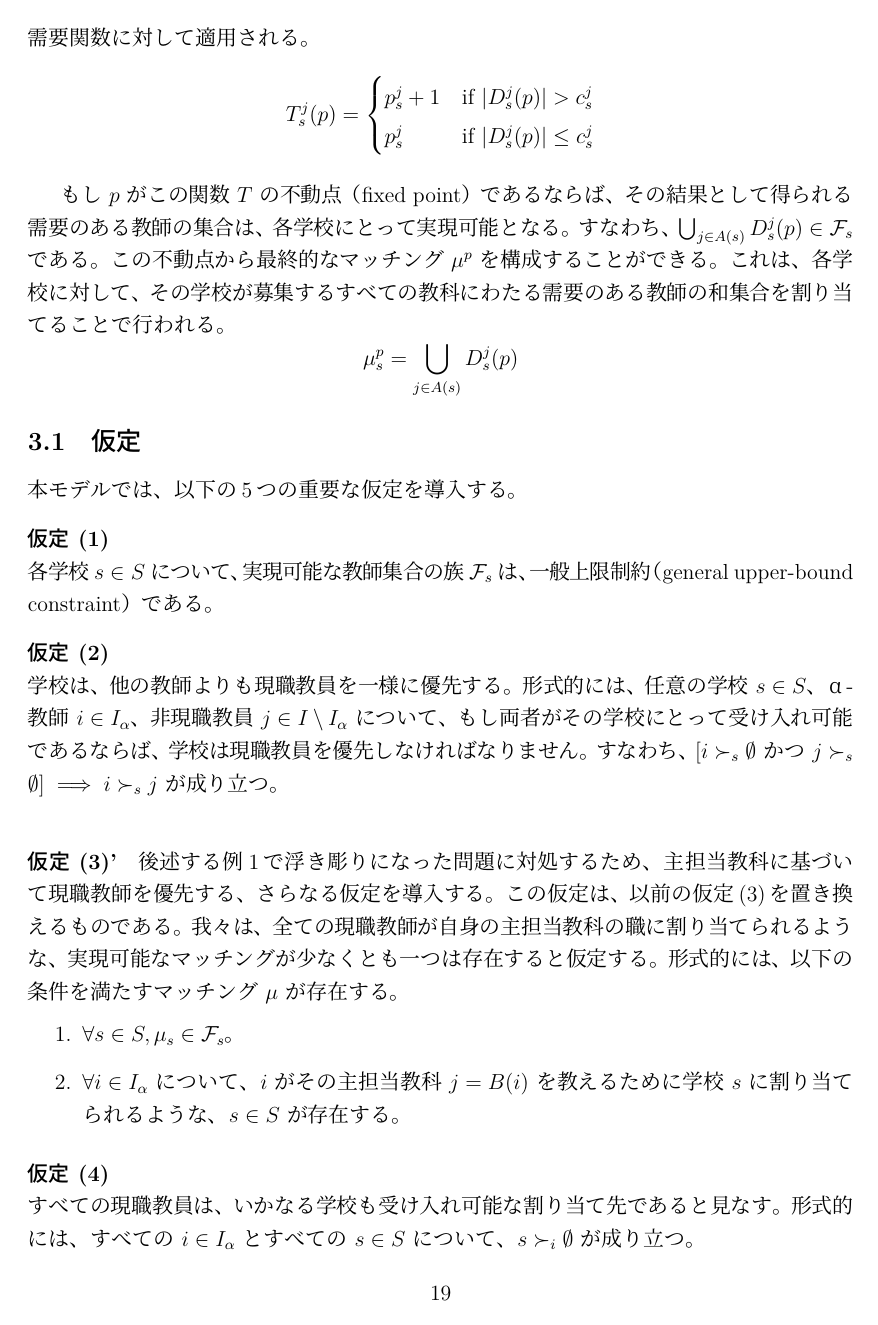
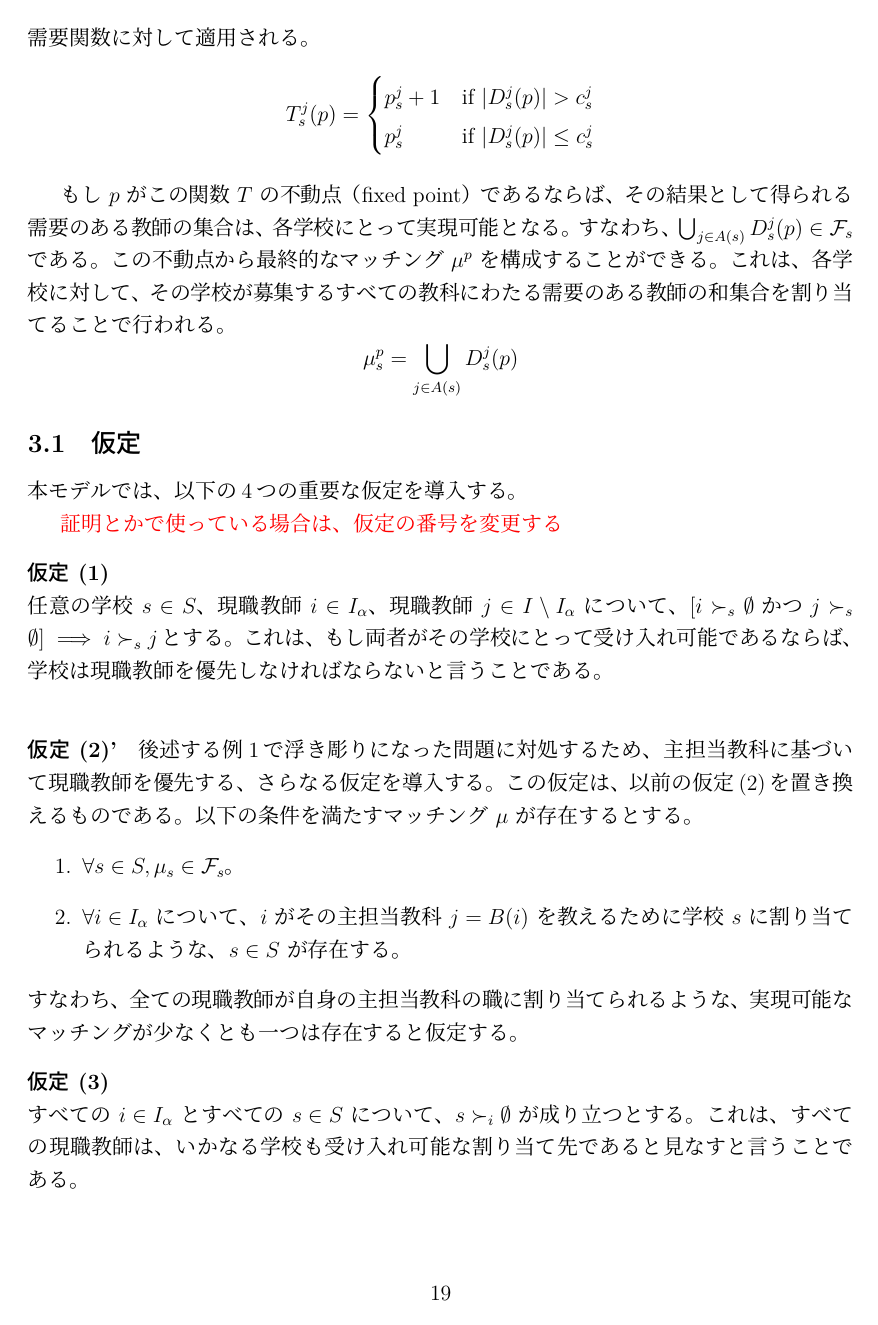
Before and after one commit to Krminfinity/master-thesis-2025, a LaTeX paper (修論.tex): page 19 of 28. The pictures show the PDF file out/修論.pdf that the author committed with the source.

Commit message:
微修正

```diff
--- a/修論.tex
+++ b/修論.tex
@@ -817,7 +817,9 @@ p_s^j     & \text{if } | D_s^j(p) | \leq c^j_s
 \]
 
 \subsection{仮定}
-本モデルでは、以下の4つの重要な仮定を導入する。
+本モデルでは、以下の3つの重要な仮定を導入する。
+
+\textcolor{red}{証明とかで使っている場合は、仮定の番号を変更する}
 
 % \vspace{0.5\baselineskip} % \baselineskip から 0.5\baselineskip へ変更
 % \noindent\textbf{仮定 (1)} \\
@@ -825,15 +827,15 @@ p_s^j     & \text{if } | D_s^j(p) | \leq c^j_s
 
 \vspace{0.5\baselineskip}
 \noindent\textbf{仮定 (1)} \\
-学校は、他の教師よりも現職教員を一様に優先する。形式的には、任意の学校 $s \in S$、現職教師 $i \in I_\alpha$、現職教師 $j \in I\setminus I_\alpha$ について、もし両者がその学校にとって受け入れ可能であるならば、学校は現職教師を優先しなければならない。すなわち、$[i \succ_s \emptyset \text{ かつ } j \succ_s \emptyset] \implies i \succ_s j$ が成り立つ。
+任意の学校 $s \in S$、現職教師 $i \in I_\alpha$、現職教師 $j \in I\setminus I_\alpha$ について、$[i \succ_s \emptyset \text{ かつ } j \succ_s \emptyset] \implies i \succ_s j$とする。これは、もし両者がその学校にとって受け入れ可能であるならば、学校は現職教師を優先しなければならないと言うことである。
 
 \vspace{0.5\baselineskip}
 \noindent\textbf{仮定 (2)} \\
-すべての現職教員を雇用する、実現可能なマッチングが少なくとも一つは存在する。すなわち、(i)すべての $s \in S$ で $\mu_s \in \mathcal{F}_s$、かつ (ii)すべての $i \in I_\alpha$ に対して $i \in \mu_s$ となる学校 $s \in S$ が存在する、という条件を満たすマッチング $\mu$ が存在する。
+(i)すべての $s \in S$ で $\mu_s \in \mathcal{F}_s$、かつ (ii)すべての $i \in I_\alpha$ に対して $i \in \mu_s$ となる学校 $s \in S$ が存在する、という条件を満たすマッチング $\mu$ が存在するとする。これは、すべての現職教員を雇用する、実現可能なマッチングが少なくとも一つは存在すると言うことである。
 
 \vspace{0.5\baselineskip}
 \noindent\textbf{仮定 (3)} \\
-すべての現職教師は、いかなる学校も受け入れ可能な割り当て先であると見なす。形式的には、すべての $i \in I_\alpha$ とすべての $s \in S$ について、$s \succ_i \emptyset$ が成り立つ。
+すべての $i \in I_\alpha$ とすべての $s \in S$ について、$s \succ_i \emptyset$ が成り立つとする。これは、すべての現職教師は、いかなる学校も受け入れ可能な割り当て先であると見なすと言うことである。
 
 
 
@@ -948,7 +950,7 @@ Kamada \& Kojima(2024)によれば、各教科$j$において、以下の条件
  &(iv) \text{教師最適性 (T.O.)}: && \mu^j_i \succeq_i \bar{\mu}^j_i \text{ (任意の$i \in I_j$と、教科jで実現可能、}\\
  & && \text{個人合理的、かつ公平な任意の$\bar{\mu}^j$に対して)}
 \end{align*}
-定理1より、$\mu^j$は教科jにおいてα-実現可能である。ここで、$\forall i \in I_j$に対して$\mu_i=\mu^j_i$、かつ、$\forall s \in S$に対して$\mu_s = \bigcup\limits_{j \in A(s)} \mu^j_s$となるようなマッチング$\mu$を構成する。
+定理1より、$\mu^j$は教科jにおいて現職必置条件を満たす。ここで、$\forall i \in I_j$に対して$\mu_i=\mu^j_i$、かつ、$\forall s \in S$に対して$\mu_s = \bigcup\limits_{j \in A(s)} \mu^j_s$となるようなマッチング$\mu$を構成する。
 
 \paragraph{($\mu$がsubject-TOFMであることを示す)}
 (i)を示すために、まず$\mu$が\textbf{実現可能}であることを示す。任意の$s \in S$と任意の$j \in J$をとる。
@@ -1167,35 +1169,27 @@ p_s^j     & \text{if } | D_s^j(p) | \leq c^j_s
 
 
 \subsection{仮定}
-本モデルでは、以下の5つの重要な仮定を導入する。
-
-\vspace{0.5\baselineskip} % \baselineskip から 0.5\baselineskip へ変更
+本モデルでは、以下の4つの重要な仮定を導入する。
+
+
+\textcolor{red}{証明とかで使っている場合は、仮定の番号を変更する}
+
+\vspace{0.5\baselineskip}
 \noindent\textbf{仮定 (1)} \\
-各学校 $s \in S$ について、実現可能な教師集合の族 $\mathcal{F}_s$ は、一般上限制約（general upper-bound constraint）である。
-
-\vspace{0.5\baselineskip}
-\noindent\textbf{仮定 (2)} \\
-学校は、他の教師よりも現職教員を一様に優先する。形式的には、任意の学校 $s \in S$、α-教師 $i \in I_\alpha$、非現職教員 $j \in I\setminus I_\alpha$ について、もし両者がその学校にとって受け入れ可能であるならば、学校は現職教員を優先しなければなりません。すなわち、$[i \succ_s \emptyset \text{ かつ } j \succ_s \emptyset] \implies i \succ_s j$ が成り立つ。
+任意の学校 $s \in S$、現職教師 $i \in I_\alpha$、現職教師 $j \in I\setminus I_\alpha$ について、$[i \succ_s \emptyset \text{ かつ } j \succ_s \emptyset] \implies i \succ_s j$とする。これは、もし両者がその学校にとって受け入れ可能であるならば、学校は現職教師を優先しなければならないと言うことである。
 
 \vspace{0.5\baselineskip}
 % \noindent\textbf{仮定 (3)} \\
 % すべての現職教員を雇用する、実現可能なマッチングが少なくとも一つは存在する。すなわち、(i)すべての $s \in S$ で $\mu_s \in \mathcal{F}_s$、かつ (ii)すべての $i \in I_\alpha$ に対して $i \in \mu_s$ となる学校 $s \in S$ が存在する、という条件を満たすマッチング $\mu$ が存在する。\textbf{\textit{教科jにおいて現職必置条件を満たす:}}
-\paragraph{\textbf{仮定 (3)'}}
+\paragraph{\textbf{仮定 (2)'}}
 後述する例1で浮き彫りになった問題に対処するため、主担当教科に基づいて現職教師を優先する、さらなる仮定を導入する。
-この仮定は、以前の仮定(3)を置き換えるものである。
-我々は、全ての現職教師が自身の主担当教科の職に割り当てられるような、実現可能なマッチングが少なくとも一つは存在すると仮定する。
-形式的には、以下の条件を満たすマッチング $\mu$ が存在する。
+この仮定は、以前の仮定(2)を置き換えるものである。
+以下の条件を満たすマッチング $\mu$ が存在するとする。
 \begin{enumerate}
     \item $\forall s \in S, \mu_s \in \mathcal{F}_s$。
     \item $\forall i \in I_\alpha$ について、$i$ がその主担当教科 $j=B(i)$ を教えるために学校 $s$ に割り当てられるような、$s \in S$ が存在する。
 \end{enumerate}
+すなわち、全ての現職教師が自身の主担当教科の職に割り当てられるような、実現可能なマッチングが少なくとも一つは存在すると仮定する。
 
 \vspace{0.5\baselineskip}
-\noindent\textbf{仮定 (4)} \\
-すべての現職教員は、いかなる学校も受け入れ可能な割り当て先であると見なす。形式的には、すべての $i \in I_\alpha$ とすべての $s \in S$ について、$s \succ_i \emptyset$ が成り立つ。
-
-
-
-\paragraph{\textbf{仮定 (5)}}
-任意の学校 $s \in S$ と、その学校が募集する任意の教科 $j \in A(s)$ について、学校は、主担当教科が $j$ である教師を、$j$ が副次的な免許教科である教師よりも優先する。
-形式的には、
+\noindent\textbf{仮定 (3)} \\
@@ -1203,3 +1203,7 @@ p_s^j     & \text{if } | D_s^j(p) | \leq c^j_s
 \forall s \in S, \forall i, i' \in I, \forall j \in A(s), \text{ もし } B(i) = \{j\} \text{ かつ } j \in C(i'), \text{ ならば } i \succ_{s}^j i'.
 \]
 
+が成り立つとする。
+なお、ここでは、$\succ_s^j$ は、教科 $j$ の資格を持つ教師に対する学校 $s$ の選好を表すものとする。
+
+これは、学校は、主担当教科が $j$ である教師を、$j$ が主担当科目でない教師よりも優先する。
@@ -1431,7 +1433,7 @@ $i \succ_s i'$ かつ $i' \succeq_s i^{(s,p_s^j)}$ であるから、優先順
 % \end{theorem}
 
 \begin{theorem}
-マッチング \( \mu^p \) がα-実現可能となるような、関数 \( T \) の不動点 \( p \) が存在する。
+マッチング \( \mu^p \) が現職必置条件を満たすような、関数 \( T \) の不動点 \( p \) が存在する。
 \end{theorem}
 
 
@@ -1546,7 +1548,7 @@ $\widehat{\mu}$ は個人合理的（I.R.）であるから、$\widehat{\mu}_i =
 背理法により、$i \notin \widehat{\mu}_s^j$ と仮定する。
 \(i \in \widehat{D}_s^j(p_j^\star)\) であるから、定義より \(i \succeq_s \widehat{i}^{(s,j,p_{(s,j)}^\star)}\) であり、かつ $\widehat{i}^{(s,j,p_{(s,j)}^\star)} \in \widehat{\mu}_s^j$ である。
 背理法の仮定 \(i \notin \widehat{\mu}_s^j\) より、$i \neq \widehat{i}^{(s,j,p_{(s,j)}^\star)}$ であるため、優先順位の関係は厳密になり、$i \succ_s \widehat{i}^{(s,j,p_{(s,j)}^\star)}$ となる。
-$\widehat{\mu}$ はα-実現可能であるため \(i\) はどこかに割り当てられるはずなので、その学校を $s' = \widehat{\mu}_i$ とする。仮定より $s \neq s'$ である。
+$\widehat{\mu}$ は現職必置条件を満たすため \(i\) はどこかに割り当てられるはずなので、その学校を $s' = \widehat{\mu}_i$ とする。仮定より $s \neq s'$ である。
 $i = \widehat{i}^{(s',j,l)}$ となるような $l$ を考える。$i \in \widehat{\mu}_{s'}^j$ ということと、$p_{(s',j)}^\star$ の定義から、$i = \widehat{i}^{(s',j, l)} \succeq_{s'} \widehat{i}^{(s',j,p_{(s',j)}^\star)}$ が成り立つ。
 一方、$i \in \widehat{D}_s^j(p_j^\star)$ であるから、その定義より、「$i \succeq_{s'} \widehat{i}^{(s',j,p_{(s',j)}^\star)}$ ならば $s \succeq_i s'$」でなければならない。
 $s \neq s'$ であることから、これは $s \succ_i s'$ を意味する。
```
Also changed, not shown: out/修論.pdf, 修論.tex (16 more changed lines).
